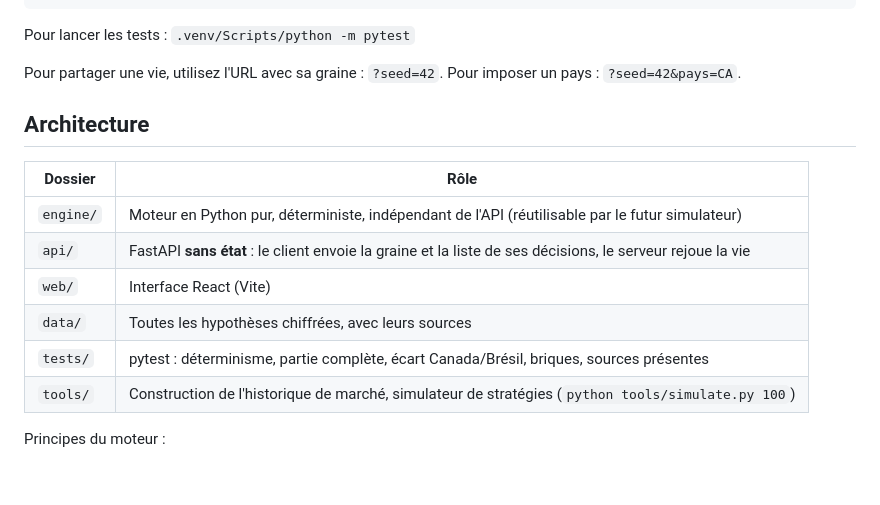
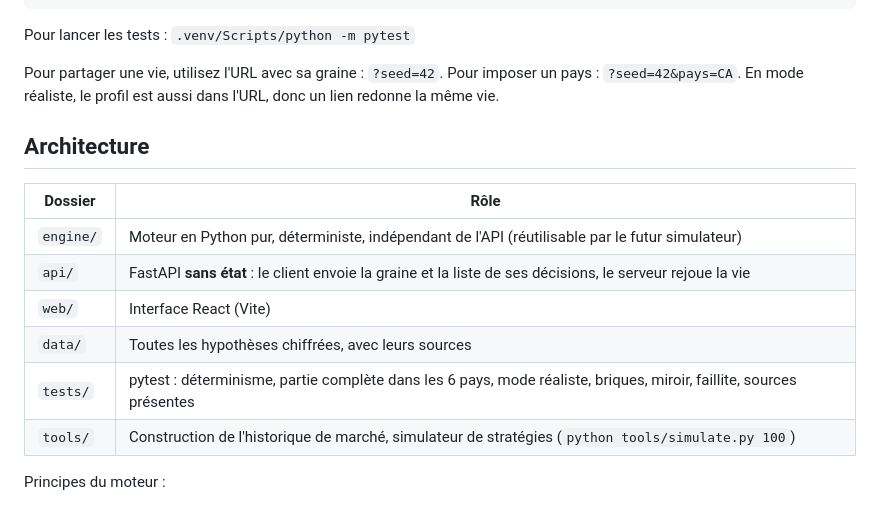
Before and after one commit to argan55/et-si-1m, a Markdown page: README.md, the part around one of its changes. GitHub-like rendering; blank space fills up the shorter version.

```diff
--- a/README.md
+++ b/README.md
@@ -28,7 +40,7 @@ npm run dev        # http://localhost:5173
 
 Pour lancer les tests : `.venv/Scripts/python -m pytest`
 
-Pour partager une vie, utilisez l'URL avec sa graine : `?seed=42`. Pour imposer un pays : `?seed=42&pays=CA`.
+Pour partager une vie, utilisez l'URL avec sa graine : `?seed=42`. Pour imposer un pays : `?seed=42&pays=CA`. En mode réaliste, le profil est aussi dans l'URL, donc un lien redonne la même vie.
 
 ## Architecture
 
@@ -38,7 +50,7 @@ Pour partager une vie, utilisez l'URL avec sa graine : `?seed=42`. Pour imposer
 | `api/` | FastAPI **sans état** : le client envoie la graine et la liste de ses décisions, le serveur rejoue la vie |
 | `web/` | Interface React (Vite) |
 | `data/` | Toutes les hypothèses chiffrées, avec leurs sources |
-| `tests/` | pytest : déterminisme, partie complète, écart Canada/Brésil, briques, sources présentes |
+| `tests/` | pytest : déterminisme, partie complète dans les 6 pays, mode réaliste, briques, miroir, faillite, sources présentes |
 | `tools/` | Construction de l'historique de marché, simulateur de stratégies (`python tools/simulate.py 100`) |
 
 Principes du moteur :
```
Also changed, not shown: other parts of README.md (+19 -11 lines), docs/screenshots/1-accueil.jpg (added), docs/screenshots/2-tirage.jpg (added), docs/screenshots/3-ma-situation.jpg (added), docs/screenshots/4-annee.jpg (added), docs/screenshots/5-miroir.jpg (added), docs/screenshots/6-miroir-axes.jpg (added).
